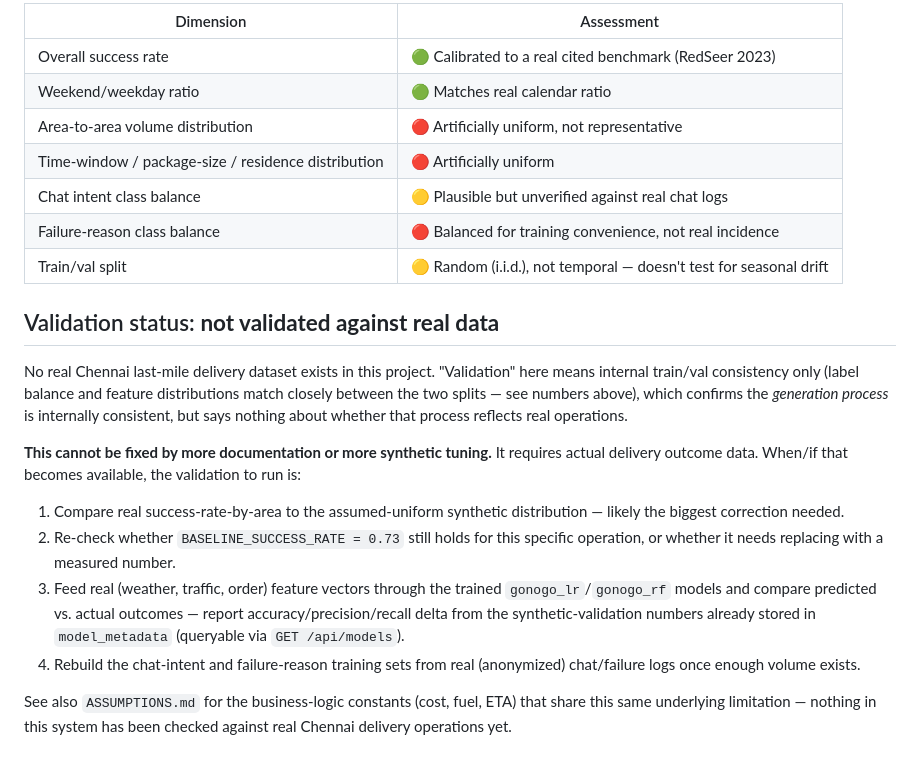
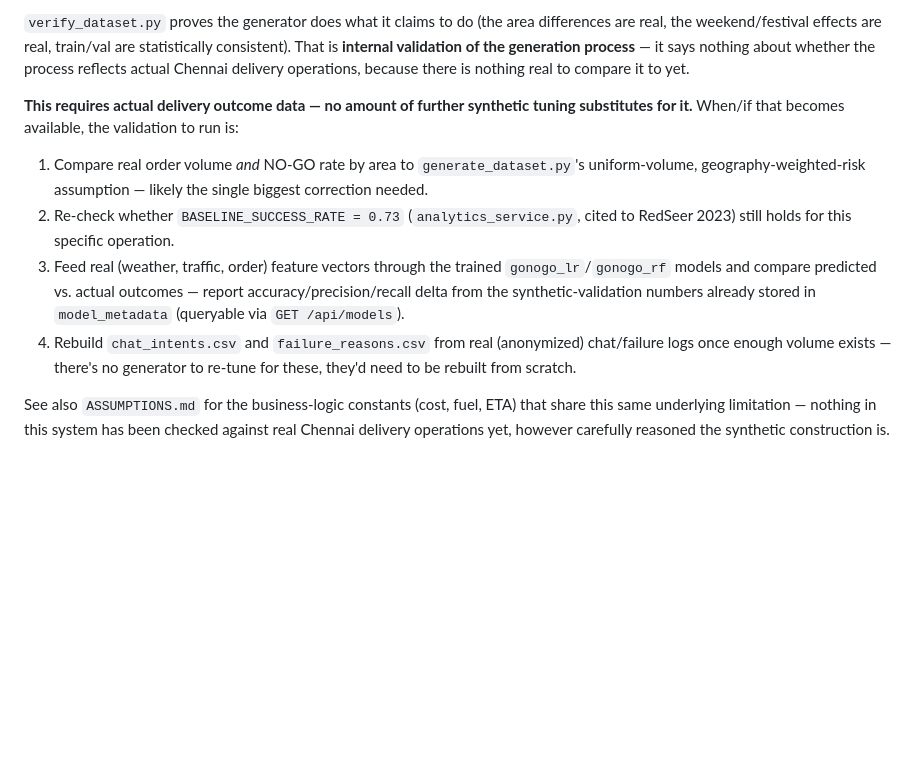
Before and after one commit to HARITH935/lastmeterai, a Markdown page: SYNTHETIC_DATA.md, the part around one of its changes. GitHub-like rendering; blank space fills up the shorter version.

```diff
--- a/SYNTHETIC_DATA.md
+++ b/SYNTHETIC_DATA.md
@@ -83,37 +101,29 @@ real-world frequency.
 
-| Dimension | Assessment |
-|---|---|
-| Overall success rate | 🟢 Calibrated to a real cited benchmark (RedSeer 2023) |
-| Weekend/weekday ratio | 🟢 Matches real calendar ratio |
-| Area-to-area volume distribution | 🔴 Artificially uniform, not representative |
-| Time-window / package-size / residence distribution | 🔴 Artificially uniform |
-| Chat intent class balance | 🟡 Plausible but unverified against real chat logs |
-| Failure-reason class balance | 🔴 Balanced for training convenience, not real incidence |
-| Train/val split | 🟡 Random (i.i.d.), not temporal — doesn't test for seasonal drift |
+`verify_dataset.py` proves the generator does what it claims to do (the area
+differences are real, the weekend/festival effects are real, train/val are
+statistically consistent). That is **internal validation of the generation
+process** — it says nothing about whether the process reflects actual Chennai
+delivery operations, because there is nothing real to compare it to yet.
 
-## Validation status: **not validated against real data**
+**This requires actual delivery outcome data — no amount of further synthetic
+tuning substitutes for it.** When/if that becomes available, the validation to
+run is:
 
-No real Chennai last-mile delivery dataset exists in this project. "Validation"
-here means internal train/val consistency only (label balance and feature
-distributions match closely between the two splits — see numbers above), which
-confirms the *generation process* is internally consistent, but says nothing
-about whether that process reflects real operations.
-
-**This cannot be fixed by more documentation or more synthetic tuning.** It
-requires actual delivery outcome data. When/if that becomes available, the
-validation to run is:
-
-1. Compare real success-rate-by-area to the assumed-uniform synthetic
-   distribution — likely the biggest correction needed.
-2. Re-check whether `BASELINE_SUCCESS_RATE = 0.73` still holds for this
-   specific operation, or whether it needs replacing with a measured number.
+1. Compare real order volume *and* NO-GO rate by area to
+   `generate_dataset.py`'s uniform-volume, geography-weighted-risk assumption
+   — likely the single biggest correction needed.
+2. Re-check whether `BASELINE_SUCCESS_RATE = 0.73`
+   (`analytics_service.py`, cited to RedSeer 2023) still holds for this
+   specific operation.
 3. Feed real (weather, traffic, order) feature vectors through the trained
    `gonogo_lr`/`gonogo_rf` models and compare predicted vs. actual outcomes —
-   report accuracy/precision/recall delta from the synthetic-validation numbers
-   already stored in `model_metadata` (queryable via `GET /api/models`).
-4. Rebuild the chat-intent and failure-reason training sets from real
-   (anonymized) chat/failure logs once enough volume exists.
+   report accuracy/precision/recall delta from the synthetic-validation
+   numbers already stored in `model_metadata` (queryable via `GET /api/models`).
+4. Rebuild `chat_intents.csv` and `failure_reasons.csv` from real (anonymized)
+   chat/failure logs once enough volume exists — there's no generator to
+   re-tune for these, they'd need to be rebuilt from scratch.
 
 See also `ASSUMPTIONS.md` for the business-logic constants (cost, fuel, ETA)
 that share this same underlying limitation — nothing in this system has been
-checked against real Chennai delivery operations yet.
+checked against real Chennai delivery operations yet, however carefully
+reasoned the synthetic construction is.
```
Also changed, not shown: other parts of SYNTHETIC_DATA.md (+84 -66 lines), HANDOFF.md (+11 -9 lines).
